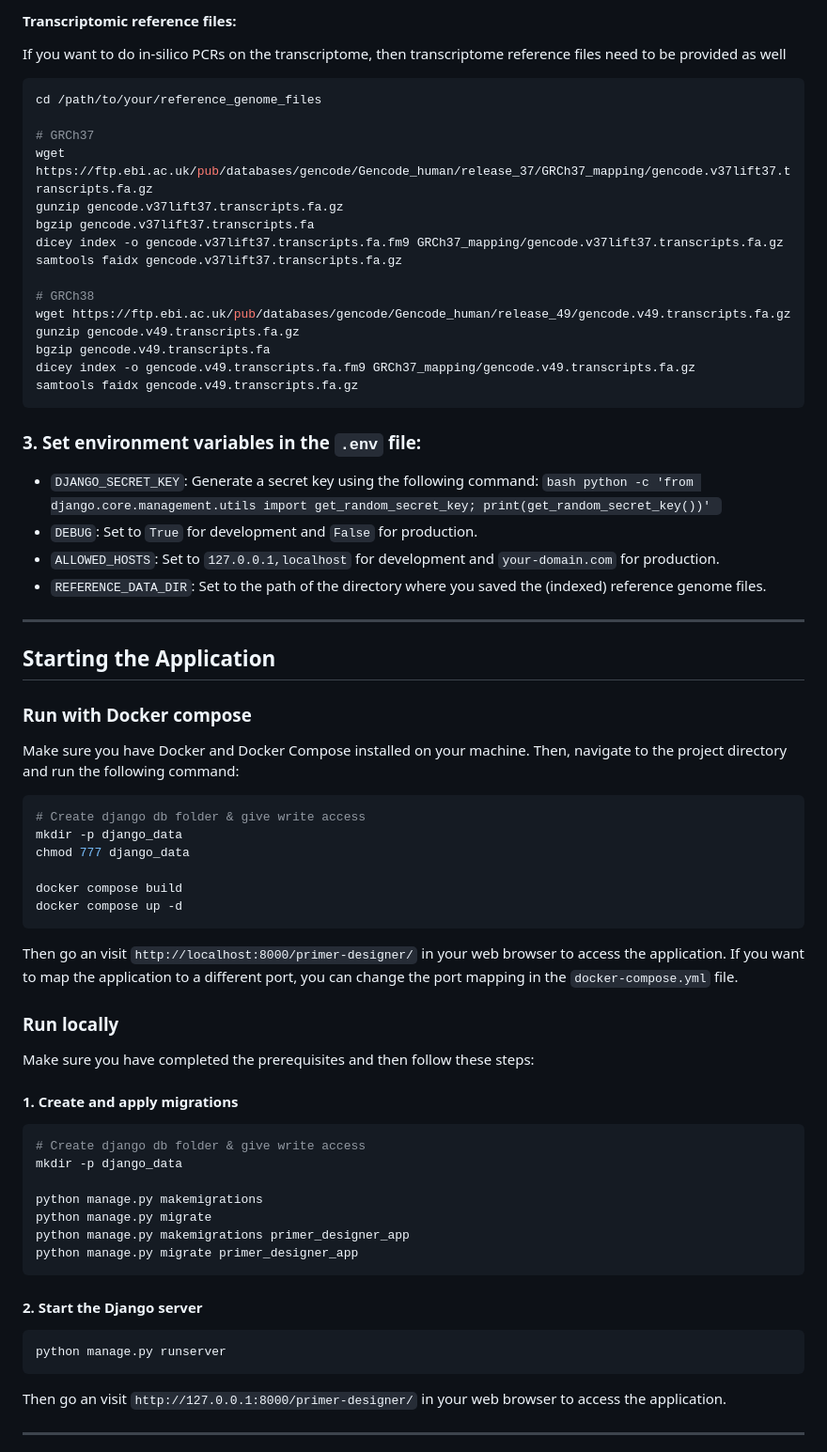
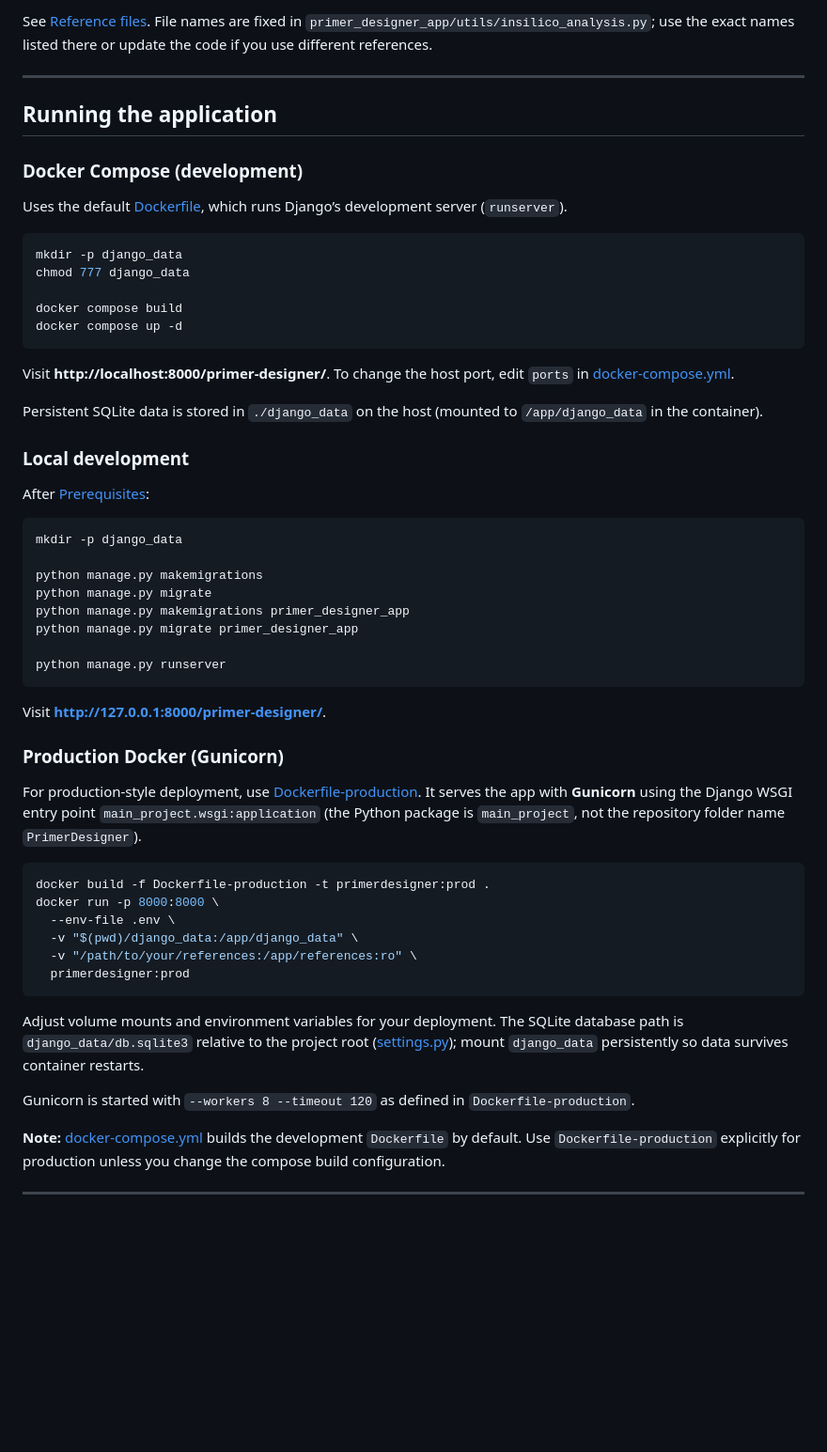
Before and after one commit to KuechlerO/PrimerDesigner, a Markdown page: README.md, the part around one of its changes. Shown at 94% size. GitHub-like rendering; blank space fills up the shorter version.

````diff
--- a/README.md
+++ b/README.md
@@ -79,42 +106,14 @@ Thus you have to save the reference files in a directory on your local machine a
-#### Transcriptomic reference files:
-If you want to do in-silico PCRs on the transcriptome, then transcriptome reference files need to be provided as well
-
-   ```bash
-   cd /path/to/your/reference_genome_files
-
-   # GRCh37
-   wget https://ftp.ebi.ac.uk/pub/databases/gencode/Gencode_human/release_37/GRCh37_mapping/gencode.v37lift37.transcripts.fa.gz
-   gunzip gencode.v37lift37.transcripts.fa.gz
-   bgzip gencode.v37lift37.transcripts.fa
-   dicey index -o gencode.v37lift37.transcripts.fa.fm9 GRCh37_mapping/gencode.v37lift37.transcripts.fa.gz
-   samtools faidx gencode.v37lift37.transcripts.fa.gz
-
-   # GRCh38
-   wget https://ftp.ebi.ac.uk/pub/databases/gencode/Gencode_human/release_49/gencode.v49.transcripts.fa.gz
-   gunzip gencode.v49.transcripts.fa.gz
-   bgzip gencode.v49.transcripts.fa
-   dicey index -o gencode.v49.transcripts.fa.fm9 GRCh37_mapping/gencode.v49.transcripts.fa.gz
-   samtools faidx gencode.v49.transcripts.fa.gz
-   ```
-
-### 3. Set environment variables in the `.env` file:
-   - `DJANGO_SECRET_KEY`: Generate a secret key using the following command:
-    ```bash
-    python -c 'from django.core.management.utils import get_random_secret_key; print(get_random_secret_key())'
-    ```
-   - `DEBUG`: Set to `True` for development and `False` for production.
-   - `ALLOWED_HOSTS`: Set to `127.0.0.1,localhost` for development and `your-domain.com` for production.
-   - `REFERENCE_DATA_DIR`: Set to the path of the directory where you saved the (indexed) reference genome files.
+See [Reference files](#reference-files). File names are fixed in `primer_designer_app/utils/insilico_analysis.py`; use the exact names listed there or update the code if you use different references.
 
 ---
 
-## Starting the Application
+## Running the application
 
-### Run with Docker compose
-Make sure you have Docker and Docker Compose installed on your machine. Then, navigate to the project directory and run the following command:
+### Docker Compose (development)
+
+Uses the default [Dockerfile](Dockerfile), which runs Django’s development server (`runserver`).
 
 ```bash
-# Create django db folder & give write access
 mkdir -p django_data
 chmod 777 django_data
 
@@ -122,28 +121,45 @@ docker compose build
 docker compose up -d
 ```
 
-Then go an visit `http://localhost:8000/primer-designer/` in your web browser to access the application.
-If you want to map the application to a different port, you can change the port mapping in the `docker-compose.yml` file.
+Visit **http://localhost:8000/primer-designer/**. To change the host port, edit `ports` in [docker-compose.yml](docker-compose.yml).
 
-### Run locally
-Make sure you have completed the prerequisites and then follow these steps:
-#### 1. Create and apply migrations
+Persistent SQLite data is stored in `./django_data` on the host (mounted to `/app/django_data` in the container).
+
+### Local development
+
+After [Prerequisites](#prerequisites):
+
 ```bash
-# Create django db folder & give write access
 mkdir -p django_data
 
 python manage.py makemigrations
 python manage.py migrate
 python manage.py makemigrations primer_designer_app
 python manage.py migrate primer_designer_app
-```
 
-#### 2. Start the Django server
-```bash
 python manage.py runserver
 ```
 
-Then go an visit `http://127.0.0.1:8000/primer-designer/` in your web browser to access the application.
+Visit **http://127.0.0.1:8000/primer-designer/**.
+
+### Production Docker (Gunicorn)
+
+For production-style deployment, use [Dockerfile-production](Dockerfile-production). It serves the app with **Gunicorn** using the Django WSGI entry point `main_project.wsgi:application` (the Python package is `main_project`, not the repository folder name `PrimerDesigner`).
+
+```bash
+docker build -f Dockerfile-production -t primerdesigner:prod .
+docker run -p 8000:8000 \
+  --env-file .env \
+  -v "$(pwd)/django_data:/app/django_data" \
+  -v "/path/to/your/references:/app/references:ro" \
+  primerdesigner:prod
+```
+
+Adjust volume mounts and environment variables for your deployment. The SQLite database path is `django_data/db.sqlite3` relative to the project root ([settings.py](main_project/settings.py)); mount `django_data` persistently so data survives container restarts.
+
+Gunicorn is started with `--workers 8 --timeout 120` as defined in `Dockerfile-production`.
+
+**Note:** [docker-compose.yml](docker-compose.yml) builds the development `Dockerfile` by default. Use `Dockerfile-production` explicitly for production unless you change the compose build configuration.
 
 ---
 
````
Also changed, not shown: other parts of README.md (+231 -75 lines).
